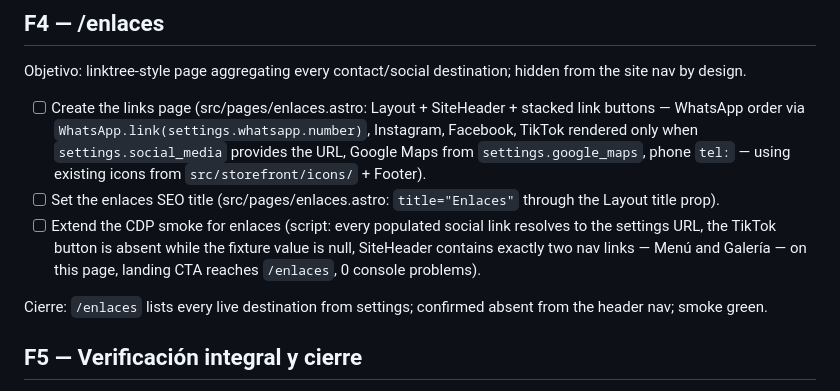
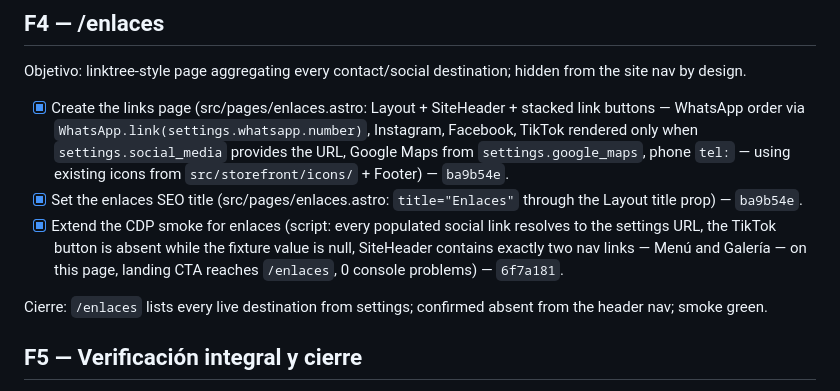
Before and after one commit to Tinya-Code/menu-base, a Markdown page: doc/plan-sitio-multipagina.md, the part around the change. Rendered like a GitHub page.

Commit message:
docs: complete phase 4 in multi-page site plan

```diff
--- a/doc/plan-sitio-multipagina.md
+++ b/doc/plan-sitio-multipagina.md
@@ -67,9 +67,9 @@ Cierre: `/galeria` renders all menu product photos grouped by category; smoke gr
 
 Objetivo: linktree-style page aggregating every contact/social destination; hidden from the site nav by design.
 
-- [ ] Create the links page (src/pages/enlaces.astro: Layout + SiteHeader + stacked link buttons — WhatsApp order via `WhatsApp.link(settings.whatsapp.number)`, Instagram, Facebook, TikTok rendered only when `settings.social_media` provides the URL, Google Maps from `settings.google_maps`, phone `tel:` — using existing icons from `src/storefront/icons/` + Footer).
-- [ ] Set the enlaces SEO title (src/pages/enlaces.astro: `title="Enlaces"` through the Layout title prop).
-- [ ] Extend the CDP smoke for enlaces (script: every populated social link resolves to the settings URL, the TikTok button is absent while the fixture value is null, SiteHeader contains exactly two nav links — Menú and Galería — on this page, landing CTA reaches `/enlaces`, 0 console problems).
+- [x] Create the links page (src/pages/enlaces.astro: Layout + SiteHeader + stacked link buttons — WhatsApp order via `WhatsApp.link(settings.whatsapp.number)`, Instagram, Facebook, TikTok rendered only when `settings.social_media` provides the URL, Google Maps from `settings.google_maps`, phone `tel:` — using existing icons from `src/storefront/icons/` + Footer) — `ba9b54e`.
+- [x] Set the enlaces SEO title (src/pages/enlaces.astro: `title="Enlaces"` through the Layout title prop) — `ba9b54e`.
+- [x] Extend the CDP smoke for enlaces (script: every populated social link resolves to the settings URL, the TikTok button is absent while the fixture value is null, SiteHeader contains exactly two nav links — Menú and Galería — on this page, landing CTA reaches `/enlaces`, 0 console problems) — `6f7a181`.
 
 Cierre: `/enlaces` lists every live destination from settings; confirmed absent from the header nav; smoke green.
 
```
